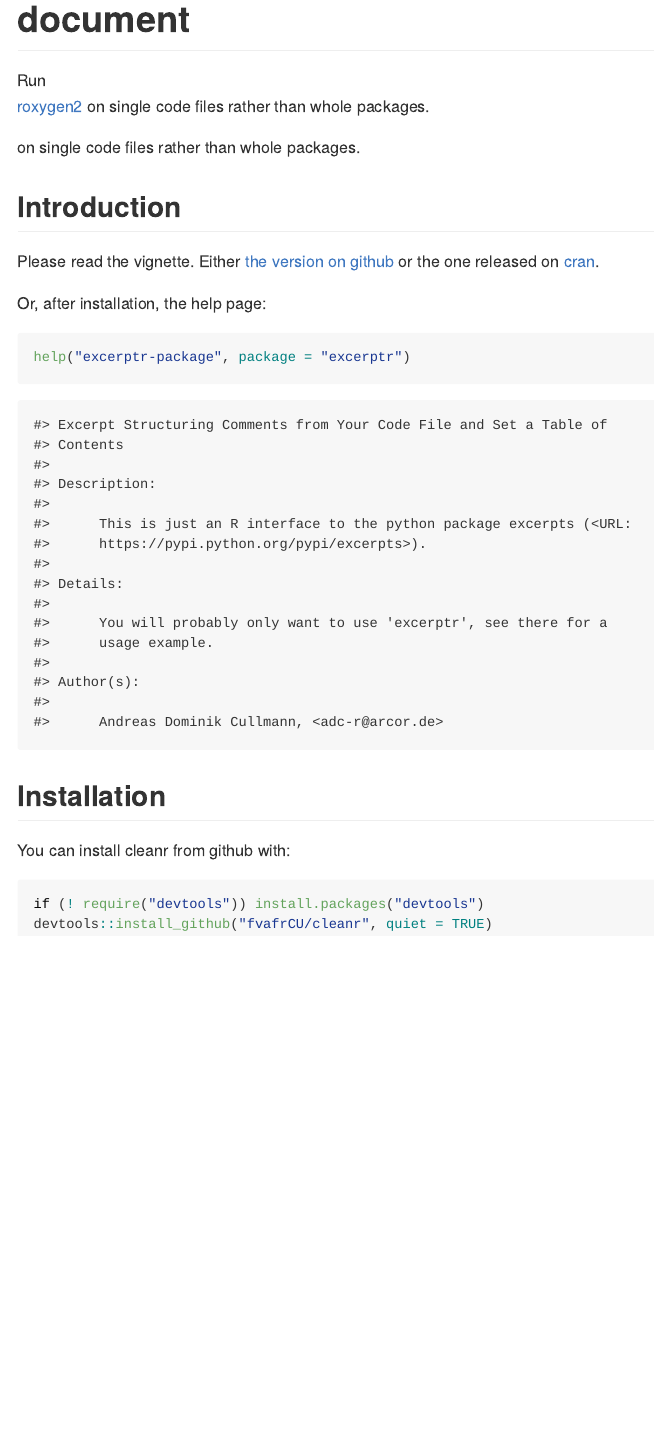
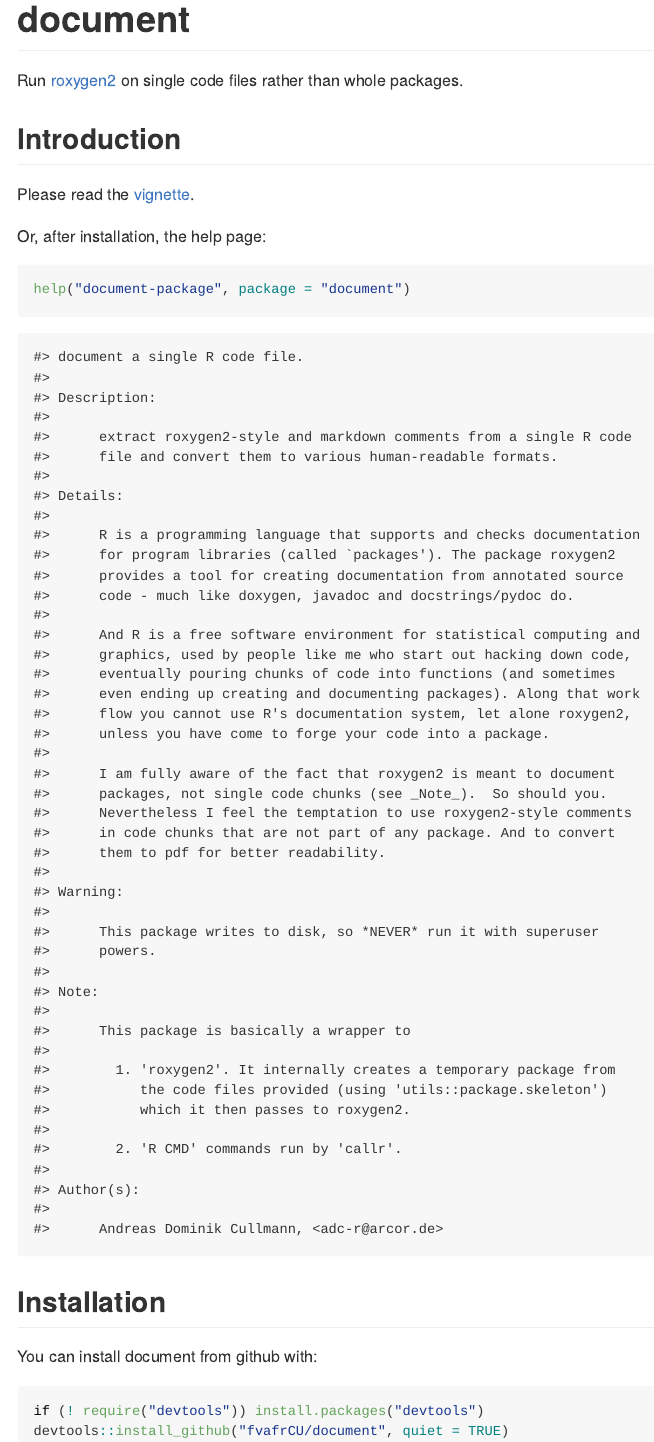
Before and after one commit to fvafrCU/document, an R Markdown document (README.Rmd): the page in a window 1100 px wide, from its top. The pictures show the output file README.md that the author committed with the source, drawn offline in the style of GitHub; badge pictures from the web are left out.

Commit message:
fix stale names

````diff
--- a/README.Rmd
+++ b/README.Rmd
@@ -19,29 +19,26 @@ knitr::opts_chunk$set(
 ```
 
 # document
-Run
-[roxygen2](https://cran.r-project.org/package=roxygen2) on single code files rather than whole packages.
+Run  [roxygen2](https://cran.r-project.org/package=roxygen2) on single code files rather than whole packages.
 
-on single code files rather than whole packages.
 
 ## Introduction
-Please read the vignette. Either [the version on github](http://htmlpreview.github.io/?https://github.com/fvafrCU/cleanr/blob/master/inst/doc/cleanr_Introduction.html)
-or the one released on [cran](https://cran.r-project.org/package=cleanr).
+Please read the [vignette](http://htmlpreview.github.io/?https://github.com/fvafrCU/document/blob/master/inst/doc/document_Introduction.html).
 
 Or, after installation, the help page:
 ```{r, eval = FALSE}
-help("excerptr-package", package = "excerptr")
+help("document-package", package = "document")
 ```
 ```{r, echo = FALSE}
-  package <- "excerptr"
-  topic <- "excerptr-package"
+  package <- "document"
+  topic <- "document-package"
   help_file <- utils:::.getHelpFile(help(topic, package = (package)))
   captured <- gsub('_\b', '',  capture.output(tools:::Rd2txt(help_file) ))
   cat(captured, sep="\n")
 ```
 ## Installation
-You can install cleanr from github with:
+You can install document from github with:
 ```{r, eval = TRUE, results = "hide", message = FALSE}
 if (! require("devtools")) install.packages("devtools")
-devtools::install_github("fvafrCU/cleanr", quiet = TRUE)
+devtools::install_github("fvafrCU/document", quiet = TRUE)
 ```
````
Also changed, not shown: README.md.
